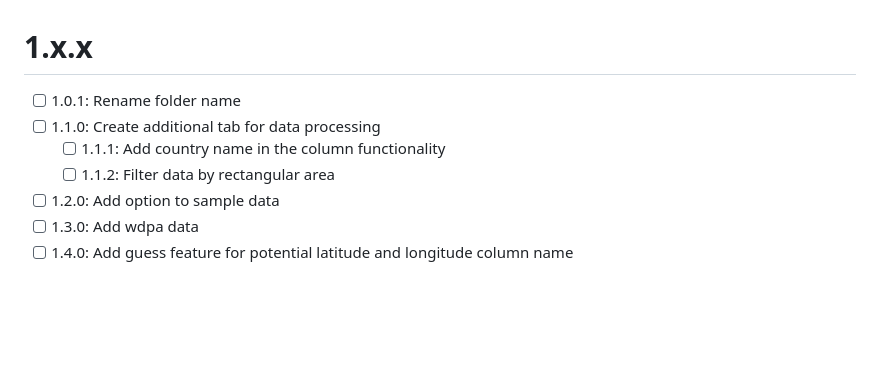
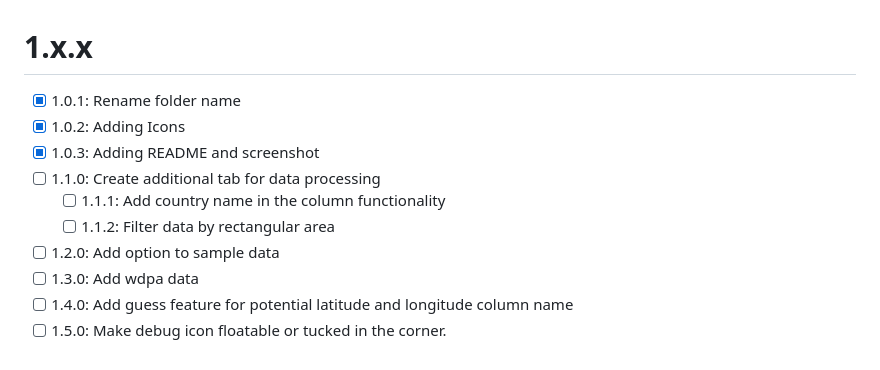
Before and after one commit to shringi/Lat-Long-Lab, a Markdown page: changelog.md, the part around the change. GitHub-like rendering; blank space fills up the shorter version.

```diff
--- a/changelog.md
+++ b/changelog.md
@@ -1,8 +1,11 @@
 # 1.x.x
-- [ ] 1.0.1:  Rename folder name
+- [x] 1.0.1:  Rename folder name
+- [x] 1.0.2: Adding Icons
+- [x] 1.0.3: Adding README and screenshot
 - [ ] 1.1.0: Create additional tab for data processing
     - [ ] 1.1.1: Add country name in the column functionality
     - [ ] 1.1.2: Filter data by rectangular area
 - [ ] 1.2.0:  Add option to sample data
 - [ ] 1.3.0: Add wdpa data
 - [ ] 1.4.0: Add guess feature for potential latitude and longitude column name
+- [ ] 1.5.0: Make debug icon floatable or tucked in the corner.
```
Also changed, not shown: README.md (+8 -2 lines), icons/screenshot_v1.0.2.png (added).
